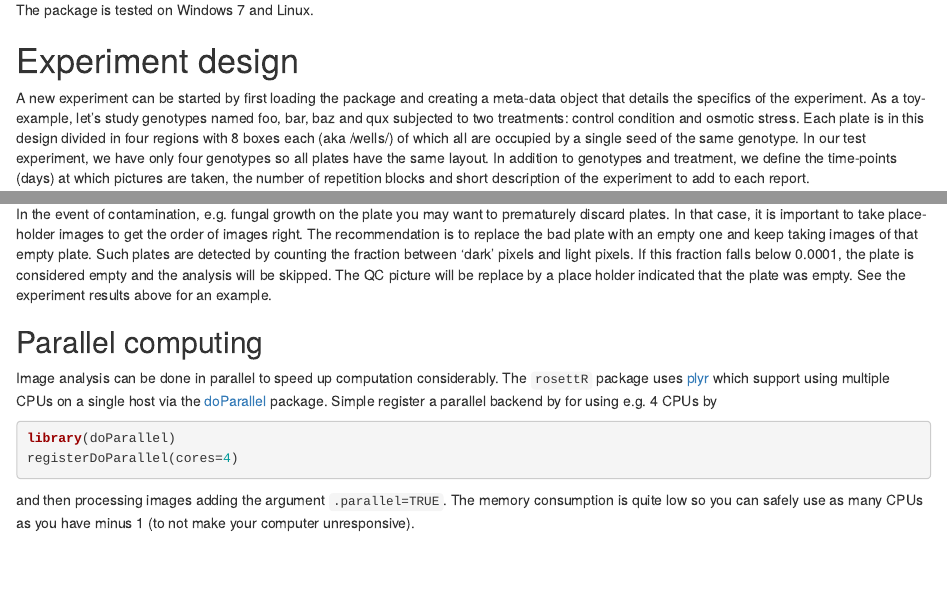
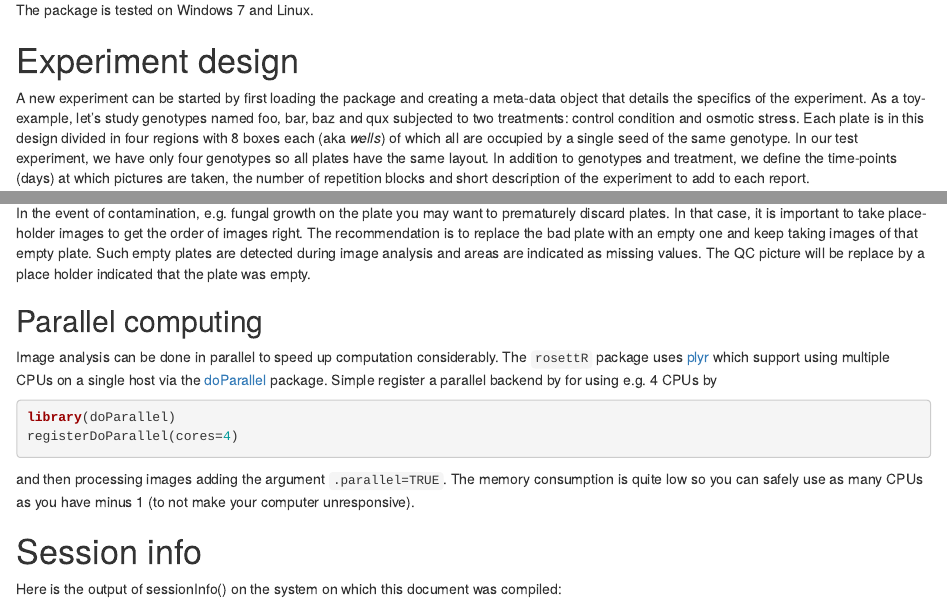
Before and after one commit to hredestig/rosettR, an R Markdown document (pkg/vignettes/introduction.Rmd): the page in a window 1100 px wide, from 570 px down before the commit and from 560 px down after it, so that both start at the same text, and a second part further down, joined at a grey line. Rendered offline with R 4.5, knitr and Pandoc, with nearby package versions; some code elsewhere in the file could not run offline.

Commit message:
tune vignette

````diff
--- a/pkg/vignettes/introduction.Rmd
+++ b/pkg/vignettes/introduction.Rmd
@@ -56,7 +57,7 @@ creating a meta-data object that details the specifics of the
 experiment. As a toy-example, let's study genotypes named foo, bar,
 baz and qux subjected to two treatments: control condition and osmotic
 stress. Each plate is in this design divided in four regions with 8
-boxes each (aka /wells/) of which all are occupied by a single seed of
+boxes each (aka *wells*) of which all are occupied by a single seed of
 the same genotype. In our test experiment, we have only four genotypes
 so all plates have the same layout. In addition to genotypes and
 treatment, we define the time-points (days) at which pictures are
@@ -299,12 +300,10 @@ In the event of contamination, e.g. fungal growth on the plate you may
 want to prematurely discard plates. In that case, it is important to
 take place-holder images to get the order of images right. The
 recommendation is to replace the bad plate with an empty one and keep
-taking images of that empty plate. Such plates are detected by
-counting the fraction between 'dark' pixels and light pixels. If this
-fraction falls below 0.0001, the plate is considered empty and the
-analysis will be skipped. The QC picture will be replace by a place
-holder indicated that the plate was empty. See the experiment results
-above for an example.
+taking images of that empty plate. Such empty plates are detected
+during image analysis and areas are indicated as missing values. The
+QC picture will be replace by a place holder indicated that the plate
+was empty.
 
 ## Parallel computing
 
@@ -324,3 +323,11 @@ registerDoParallel(cores=4)
 and then processing images adding the argument `.parallel=TRUE`. The
 memory consumption is quite low so you can safely use as many CPUs as
 you have minus 1 (to not make your computer unresponsive).
+
+# Session info
+
+Here is the output of sessionInfo() on the system on which this document was compiled:
+
+```{r echo=FALSE}
+sessionInfo()
+```
````
Also changed, not shown: pkg/vignettes/introduction.Rmd (5 more changed lines), 1 other file.
